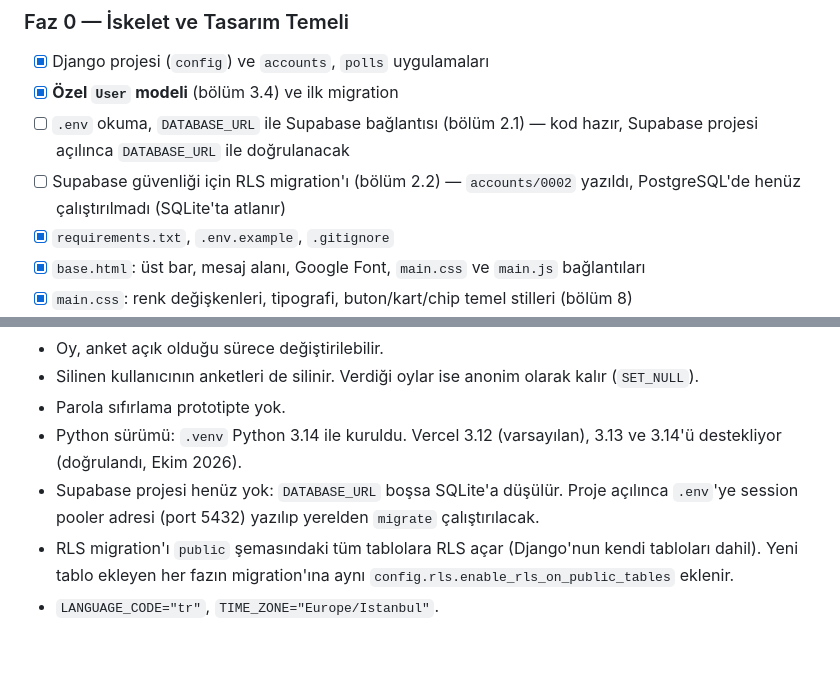
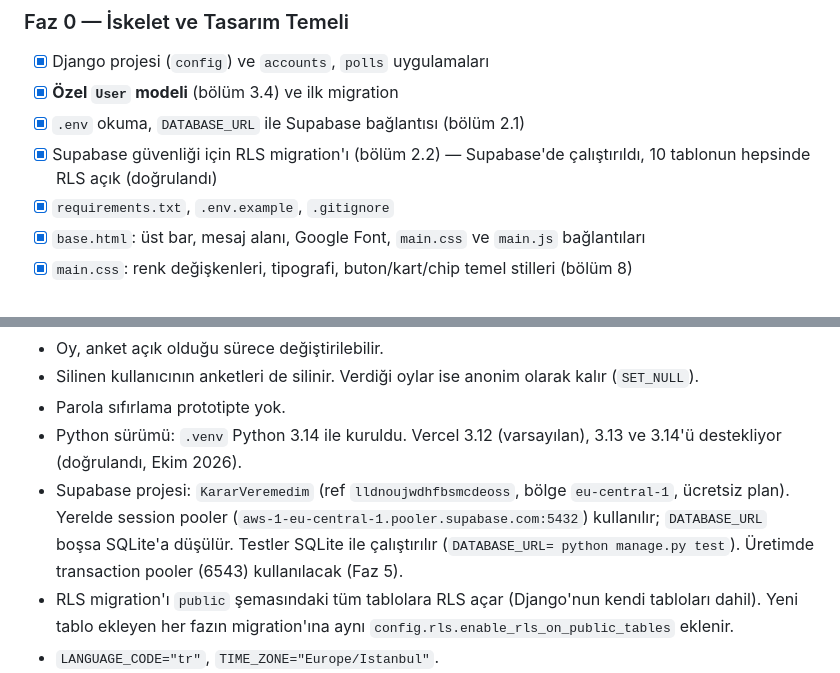
Before and after one commit to alper-bayram/KararVeremedim, a Markdown page: docs/KararVeremedim.md, 2 parts joined by grey strips. GitHub-like rendering; blank space fills up the shorter version.

Commit message:
docs: record Supabase project setup and verified RLS
- Tick the Phase 0 Supabase connection and RLS items: migrations were
  applied to the new Supabase project and RLS is enabled on all 10 public
  tables
- Document the project ref, region and pooler host in the spec
- Note in CLAUDE.md that tests run on SQLite via an empty DATABASE_URL

```diff
--- a/docs/KararVeremedim.md
+++ b/docs/KararVeremedim.md
@@ -440,8 +440,8 @@ Her faz tek başına çalışan, test edilebilir bir sonuç üretir. Tamamlanan
 ### Faz 0 — İskelet ve Tasarım Temeli
 - [x] Django projesi (`config`) ve `accounts`, `polls` uygulamaları
 - [x] **Özel `User` modeli** (bölüm 3.4) ve ilk migration
-- [ ] `.env` okuma, `DATABASE_URL` ile Supabase bağlantısı (bölüm 2.1) — kod hazır, Supabase projesi açılınca `DATABASE_URL` ile doğrulanacak
-- [ ] Supabase güvenliği için RLS migration'ı (bölüm 2.2) — `accounts/0002` yazıldı, PostgreSQL'de henüz çalıştırılmadı (SQLite'ta atlanır)
+- [x] `.env` okuma, `DATABASE_URL` ile Supabase bağlantısı (bölüm 2.1)
+- [x] Supabase güvenliği için RLS migration'ı (bölüm 2.2) — Supabase'de çalıştırıldı, 10 tablonun hepsinde RLS açık (doğrulandı)
 - [x] `requirements.txt`, `.env.example`, `.gitignore`
 - [x] `base.html`: üst bar, mesaj alanı, Google Font, `main.css` ve `main.js` bağlantıları
 - [x] `main.css`: renk değişkenleri, tipografi, buton/kart/chip temel stilleri (bölüm 8)
@@ -535,7 +535,7 @@ Her faz tek başına çalışan, test edilebilir bir sonuç üretir. Tamamlanan
 - Silinen kullanıcının anketleri de silinir. Verdiği oylar ise anonim olarak kalır (`SET_NULL`).
 - Parola sıfırlama prototipte yok.
 - Python sürümü: `.venv` Python 3.14 ile kuruldu. Vercel 3.12 (varsayılan), 3.13 ve 3.14'ü destekliyor (doğrulandı, Ekim 2026).
-- Supabase projesi henüz yok: `DATABASE_URL` boşsa SQLite'a düşülür. Proje açılınca `.env`'ye session pooler adresi (port 5432) yazılıp yerelden `migrate` çalıştırılacak.
+- Supabase projesi: `KararVeremedim` (ref `lldnoujwdhfbsmcdeoss`, bölge `eu-central-1`, ücretsiz plan). Yerelde session pooler (`aws-1-eu-central-1.pooler.supabase.com:5432`) kullanılır; `DATABASE_URL` boşsa SQLite'a düşülür. Testler SQLite ile çalıştırılır (`DATABASE_URL= python manage.py test`). Üretimde transaction pooler (6543) kullanılacak (Faz 5).
 - RLS migration'ı `public` şemasındaki tüm tablolara RLS açar (Django'nun kendi tabloları dahil). Yeni tablo ekleyen her fazın migration'ına aynı `config.rls.enable_rls_on_public_tables` eklenir.
 - `LANGUAGE_CODE="tr"`, `TIME_ZONE="Europe/Istanbul"`.
 - "Popüler" sıralaması: son 24 saatte verilen oy sayısına göre; eşitlikte yeni olan öne çıkar.
```
